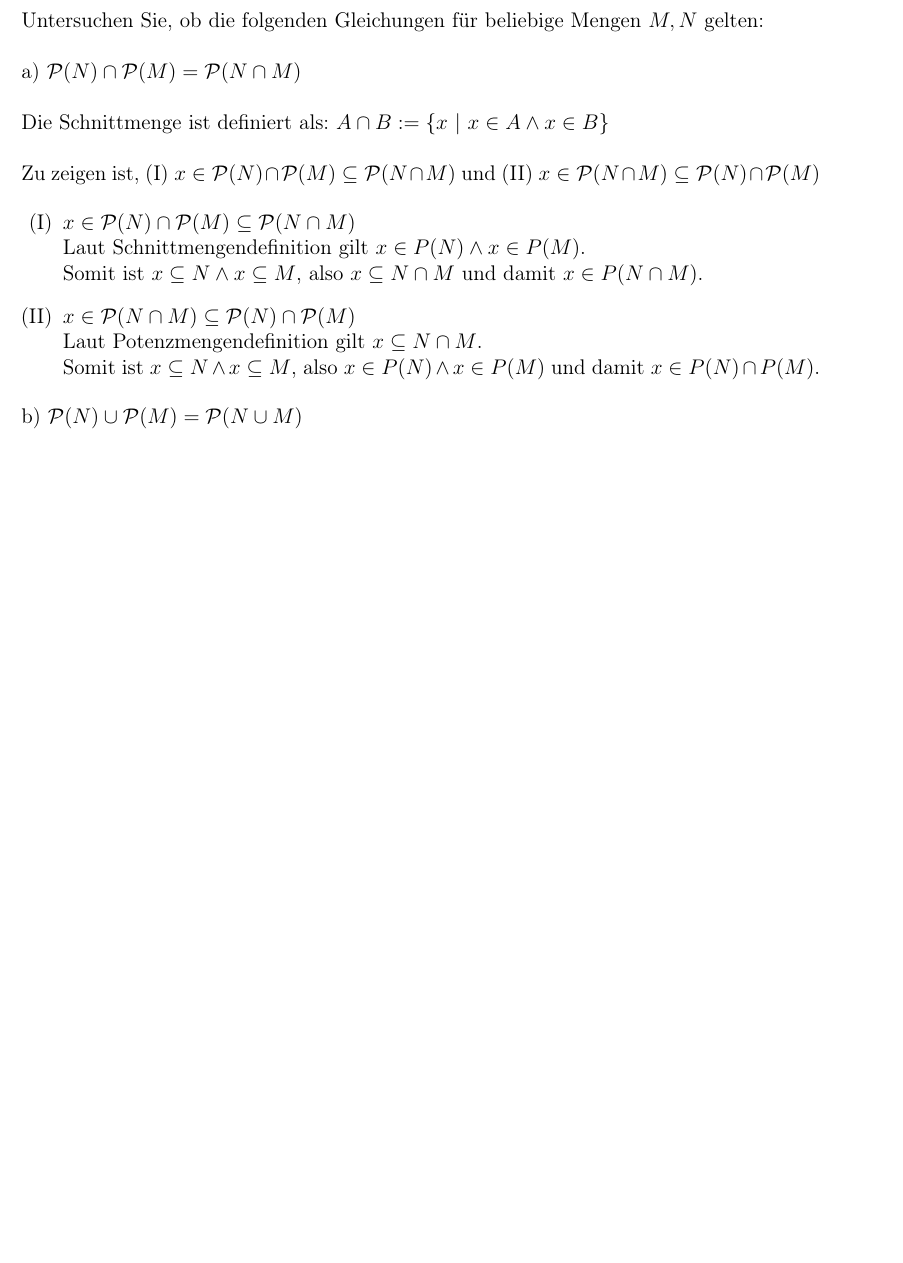
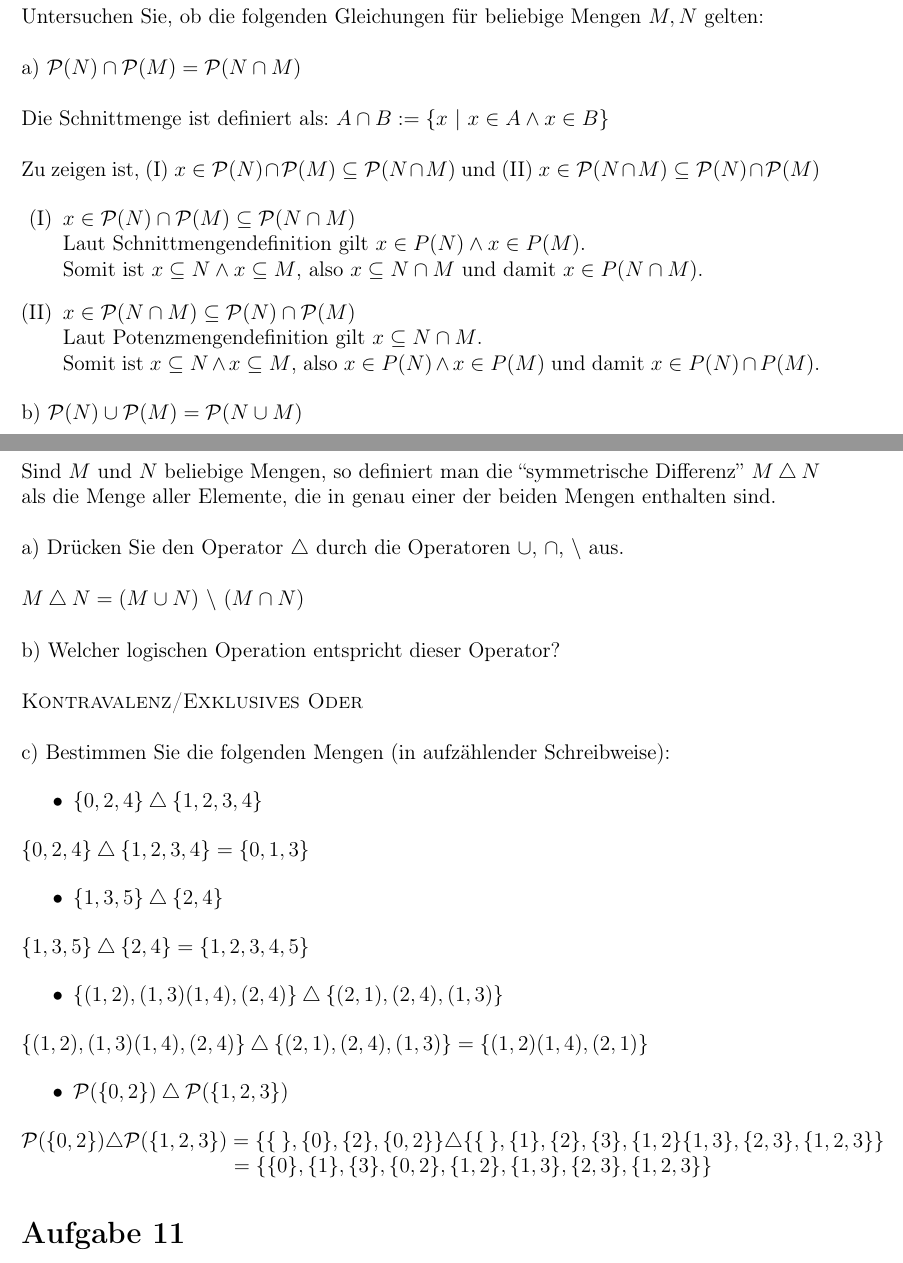
Before and after one commit to mxcom/Algebra, a LaTeX document (Sheet 3/src/main.tex, which reads Sheet 3/src/sections/task_10.tex, Sheet 3/src/sections/task_11.tex): part of page 8 of 8 before the commit and two parts of pages 8 and 9 of 9 after it, the two joined at a grey line, cut so that both start at the same text, the shorter picture padded with empty space. Compiled offline with pdfLaTeX.

Commit message:
add task 10 sheet 3

```diff
--- a/Sheet 3/src/main.tex
+++ b/Sheet 3/src/main.tex
@@ -60,4 +60,9 @@
 
 \input{sections/task_9.tex}
 
+\input{sections/task_10.tex}
+
+\input{sections/task_11.tex}
+
+
 \end{document}
--- /dev/null
+++ b/Sheet 3/src/sections/task_10.tex
@@ -0,0 +1,38 @@
+\section*{Aufgabe 10}
+
+Sind $M$ und $N$ beliebige Mengen, so definiert man die ``symmetrische Differenz'' $M \bigtriangleup N$ als die Menge aller Elemente, die in genau einer der beiden Mengen enthalten sind.\\
+
+a) Drücken Sie den Operator $\bigtriangleup$ durch die Operatoren $\cup$, $\cap$, $\backslash$ aus.\\
+
+$M \bigtriangleup N = (M \cup N) \ \backslash \ (M \cap N)$\\
+
+b) Welcher logischen Operation entspricht dieser Operator?\\
+
+\textsc{Kontravalenz/Exklusives Oder}\\
+
+c) Bestimmen Sie die folgenden Mengen (in aufzählender Schreibweise):
+
+\begin{itemize}
+\item $\{0, 2, 4\} \bigtriangleup \{1, 2, 3, 4\}$
+\end{itemize}
+
+$\{0, 2, 4\} \bigtriangleup \{1, 2, 3, 4\} = \{ 0, 1, 3 \}$
+
+\begin{itemize}
+\item $\{1, 3, 5\} \bigtriangleup \{2, 4\}$
+\end{itemize}
+
+$\{1, 3, 5\} \bigtriangleup \{2, 4\} = \{ 1, 2, 3, 4, 5 \}$
+
+\begin{itemize}
+\item $\{ (1,2), (1,3) (1,4), (2,4) \} \bigtriangleup \{ (2,1), (2,4), (1,3) \}$
+\end{itemize}
+
+$\{ (1,2), (1,3) (1,4), (2,4) \} \bigtriangleup \{ (2,1), (2,4), (1,3) \} = \{ (1,2) (1,4), (2,1) \} $
+
+\begin{itemize}
+\item $\mathcal{P}( \{0,2\} ) \bigtriangleup \mathcal{P}( \{1, 2, 3\} )$
+\end{itemize}
+
+$\mathcal{P}( \{0,2\} ) \bigtriangleup \mathcal{P}( \{1, 2, 3\} ) = \{ \{ \ \}, \{0\}, \{2\}, \{0, 2\}\} \bigtriangleup \{ \{ \ \}, \{1\}, \{2\}, \{3\}, \{1, 2\} \{1, 3\}, \{2, 3\}, \{1, 2, 3\} \}$\\
+\hspace*{10.26em}$= \{ \{0\}, \{1\}, \{3\}, \{0,2\}, \{1,2\}, \{1,3\}, \{2,3\}, \{1,2,3\} \}$
--- /dev/null
+++ b/Sheet 3/src/sections/task_11.tex
@@ -0,0 +1 @@
+\section*{Aufgabe 11}
```
Also changed, not shown: Sheet 3/src/sections/task_9.tex (+2 -0 lines), Sheet 3/src/main.pdf.
